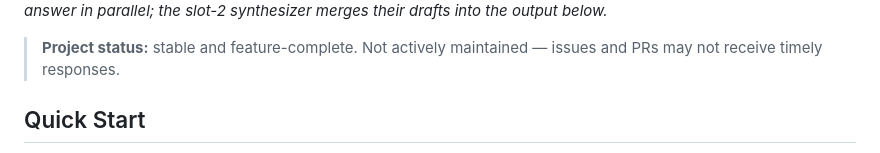
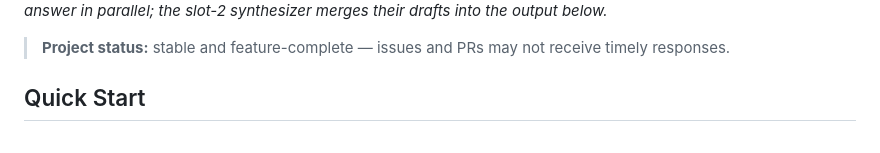
Before and after one commit to RMS001/Fusion-App, a Markdown page: README.md, the part around the change. GitHub-like rendering.

Commit message:
Clarify project status in README
Updated project status message for clarity.

```diff
--- a/README.md
+++ b/README.md
@@ -16,7 +16,7 @@ Use it two ways:
 ![Two local models drafting side by side while a third synthesizes their answers](docs/panel-filled.png)
 *Two Ollama models on different machines answer in parallel; the slot-2 synthesizer merges their drafts into the output below.*
 
-> **Project status:** stable and feature-complete. Not actively maintained — issues and PRs may not receive timely responses.
+> **Project status:** stable and feature-complete — issues and PRs may not receive timely responses.
 
 ## Quick Start
 
```
